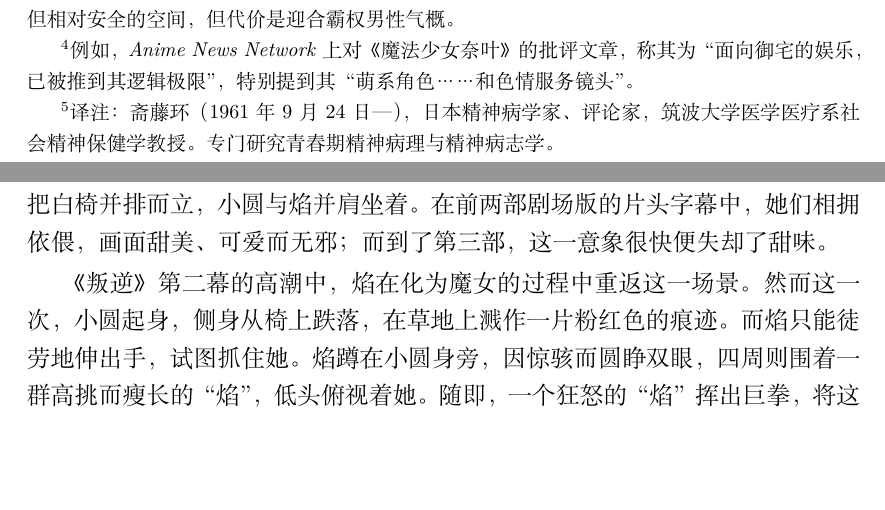
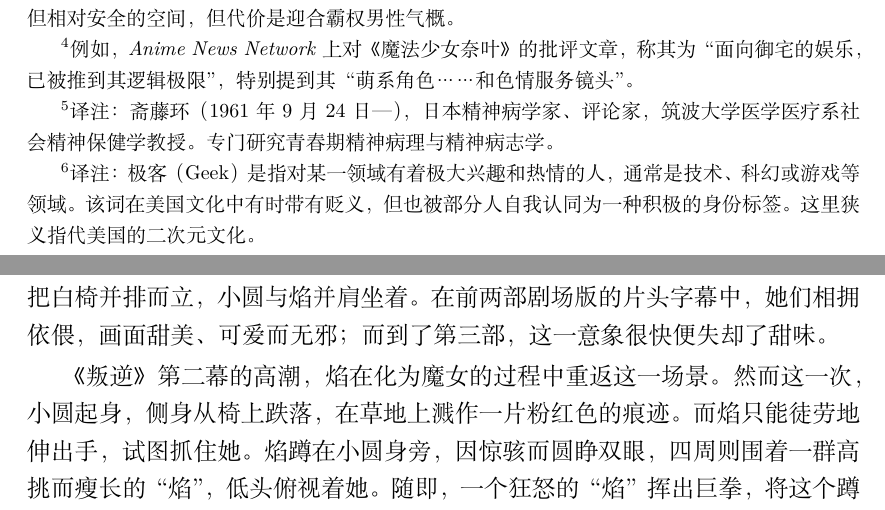
Before and after one commit to JoinNico/The-Very-Soil, a LaTeX book (main.tex, which reads parts/part01/chapter02_zh.tex, parts/part03/chapter20_zh.tex): two parts of pages 17 and 97 of 114, joined at a grey line, cut so that both start at the same text, the shorter picture padded with empty space. Compiled offline with XeLaTeX.

Commit message:
fix: correct some minor errors

```diff
--- a/parts/part01/chapter02_zh.tex
+++ b/parts/part01/chapter02_zh.tex
@@ -46,7 +46,11 @@
     译注：斋藤环（1961年9月24日—），日本精神病学家、评论家，筑波大学医学医疗系社会精神保健学教授。
     专门研究青春期精神病理与精神病志学。
 }在其著作《战斗美少女的精神分析》中，将“御宅”定义为“技术迷、书呆子、粉丝”，以及还有比这些词汇更为尖酸刻薄的定义，指的是那些能够将他们所消费的虚构作品视为自己身份的一部分，并从中寻找性欲对象的人。
-换句话说，日本御宅文化的一个重要元素（在美国极客文化中也可以观察到）是作品及里面的角色属于观众，而这种归属感与（通常是异性恋男性的）性欲望息息相关。
+换句话说，日本御宅文化的一个重要元素（在美国极客文化\footnote{%
+    译注：极客（Geek）是指对某一领域有着极大兴趣和热情的人，通常是技术、科幻或游戏等领域。
+    该词在美国文化中有时带有贬义，但也被部分人自我认同为一种积极的身份标签。
+    这里狭义指代美国的二次元文化。
+}中也可以观察到）是作品及里面的角色属于观众，而这种归属感与（通常是异性恋男性的）性欲望息息相关。
 正如斋藤环所说：
 “变身动画代表了一种加速成熟的过程，实际上是动画给予观众的默许，允许他们对角色抱有性幻想。”
 他认为，魔法少女（或者，他所说的“战斗美少女”，意指这一概念会扩展到科幻等其他题材的角色上）并非是赋予女性观众们强大力量的工具，也非是用来教育女孩传统女性美德的方式。
--- a/parts/part03/chapter20_zh.tex
+++ b/parts/part03/chapter20_zh.tex
@@ -4,7 +4,7 @@
 在前两部剧场版的片头字幕中，她们相拥依偎，画面甜美、可爱而无邪；
 而到了第三部，这一意象很快便失却了甜味。
 
-《叛逆》第二幕的高潮中，焰在化为魔女的过程中重返这一场景。
+《叛逆》第二幕的高潮，焰在化为魔女的过程中重返这一场景。
 然而这一次，小圆起身，侧身从椅上跌落，在草地上溅作一片粉红色的痕迹。
 而焰只能徒劳地伸出手，试图抓住她。
 焰蹲在小圆身旁，因惊骇而圆睁双眼，四周则围着一群高挑而瘦长的“焰”，低头俯视着她。
```
